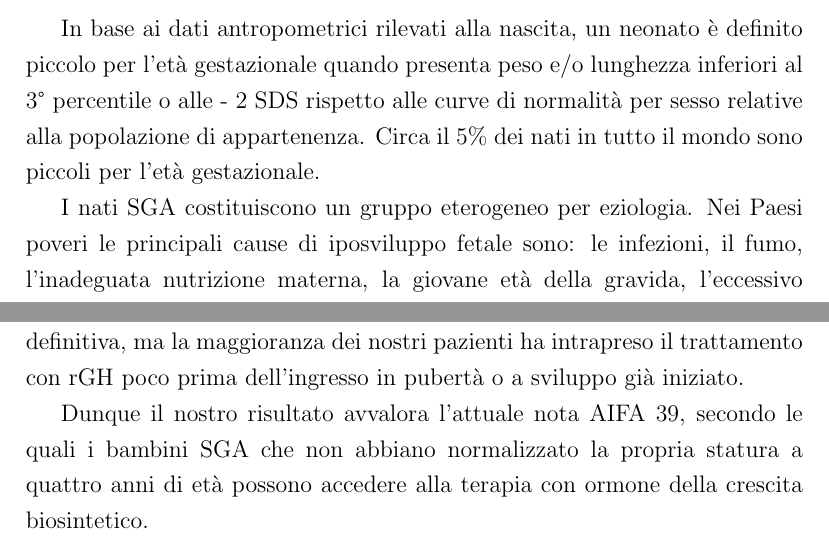
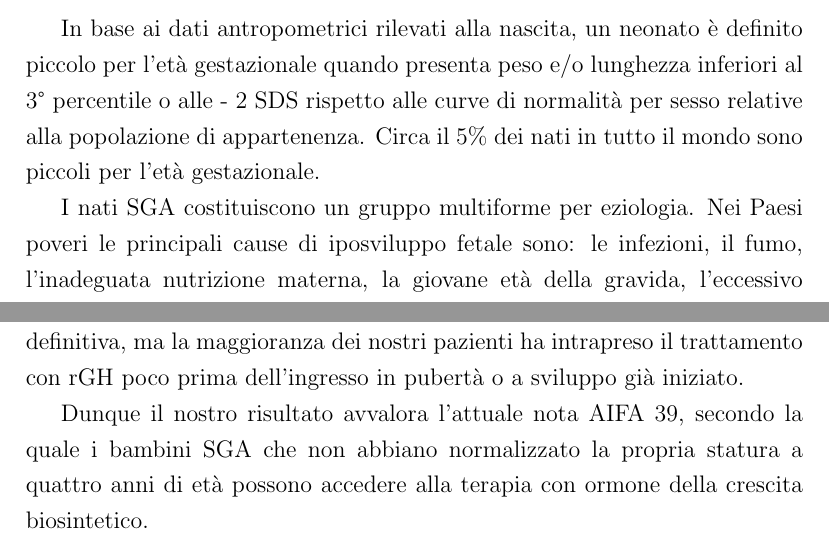
Before and after one commit to Shamar/SGADataCollector, a LaTeX document (doc/riassunto.tex): two parts of pages 1 and 2 of 2, joined at a grey line, cut so that both start at the same text. Compiled offline with pdfLaTeX.

Commit message:
pagina 46

```diff
--- a/doc/riassunto.tex
+++ b/doc/riassunto.tex
@@ -13,7 +13,7 @@
 \maketitle
 In base ai dati antropometrici rilevati alla nascita, un neonato è definito piccolo per l'età gestazionale quando presenta peso e/o lunghezza inferiori al 3° percentile o alle - 2 SDS rispetto alle curve di normalità per sesso relative alla popolazione di appartenenza. Circa il 5\% dei nati in tutto il mondo sono piccoli per l'età gestazionale.
 
-I nati SGA costituiscono un gruppo eterogeneo per eziologia. Nei Paesi poveri le principali cause di iposviluppo fetale sono: le infezioni, il fumo, l'inadeguata nutrizione materna, la giovane età della gravida, l'eccessivo carico di lavoro della madre. Nei Paesi sviluppati le più frequenti ragioni comprendono: la gemellarità (favorita dalle pratiche di fecondazione assistita), il fumo, la dieta eccessivamente rigida della gestante, l'avanzata atà materna e le disfunzioni placentari.
+I nati SGA costituiscono un gruppo multiforme per eziologia. Nei Paesi poveri le principali cause di iposviluppo fetale sono: le infezioni, il fumo, l'inadeguata nutrizione materna, la giovane età della gravida, l'eccessivo carico di lavoro della madre. Nei Paesi sviluppati le più frequenti ragioni comprendono: la gemellarità (favorita dalle pratiche di fecondazione assistita), il fumo, la dieta eccessivamente rigida della gestante, l'avanzata atà materna e le disfunzioni placentari.
 
 Osservazioni epidemiologiche hanno evidenziato che i soggetti SGA presentano un aumentato rischio di alterazioni metaboliche e cardiovascolari in età adulta. Inoltre il 10-15\% di essi è destinato a non raggiungere una statura normale.
 
@@ -31,7 +31,7 @@ I soggetti in esame hanno effettuato in media 5 anni di terapia, guadagnando cir
 
 Un risultato ancora migliore si sarebbe ottenuto iniziando la terapia in età infantile, periodo in cui l'individuo realizza buona parte della sua statura definitiva, ma la maggioranza dei nostri pazienti ha intrapreso il trattamento con rGH poco prima dell'ingresso in pubertà o a sviluppo già iniziato.
 
-Dunque il nostro risultato avvalora l'attuale nota AIFA 39, secondo le quali i bambini SGA che non abbiano normalizzato la propria statura a quattro anni di età possono accedere alla terapia con ormone della crescita biosintetico.
+Dunque il nostro risultato avvalora l'attuale nota AIFA 39, secondo la quale i bambini SGA che non abbiano normalizzato la propria statura a quattro anni di età possono accedere alla terapia con ormone della crescita biosintetico.
 
 
 
```
Also changed, not shown: doc/nota39.tex (+1 -1 lines).
